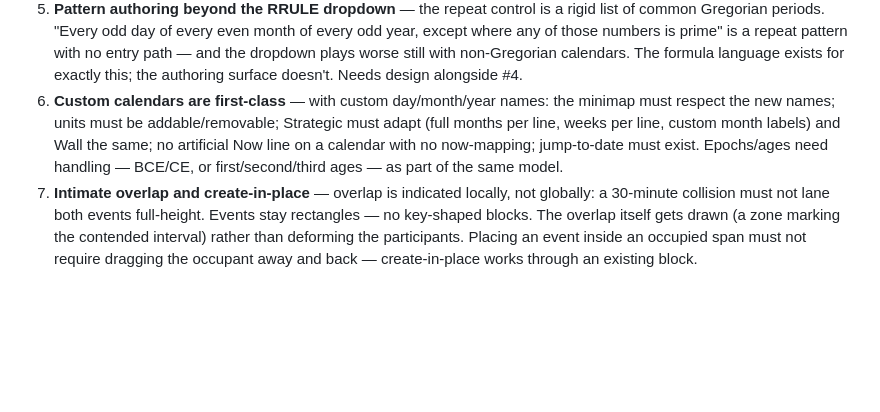
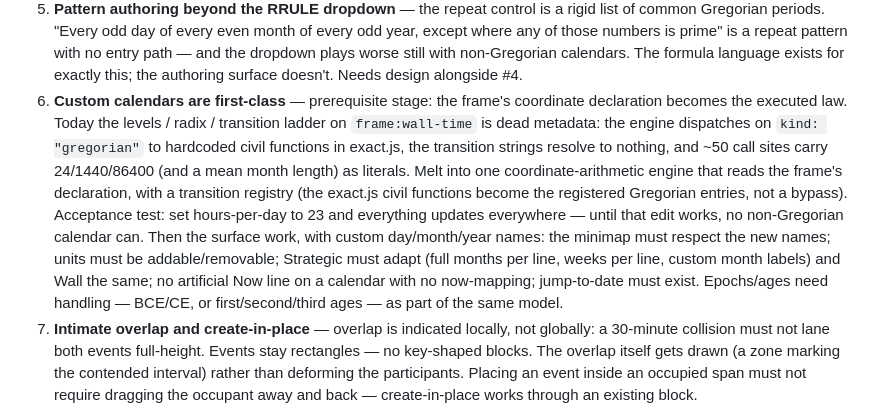
Before and after one commit to KingKutza/ChronoLog, a Markdown page: ROADMAP.md, the part around the change. GitHub-like rendering; blank space fills up the shorter version.

Commit message:
Roadmap #6: coordinate law as prerequisite, 23-hour-day acceptance test

```diff
--- a/ROADMAP.md
+++ b/ROADMAP.md
@@ -75,13 +75,23 @@ the archive.
    plays worse still with non-Gregorian calendars. The formula language
    exists for exactly this; the authoring surface doesn't. Needs design
    alongside #4.
-6. **Custom calendars are first-class** — with custom day/month/year
-   names: the minimap must respect the new names; units must be
-   addable/removable; Strategic must adapt (full months per line, weeks
-   per line, custom month labels) and Wall the same; no artificial Now
-   line on a calendar with no now-mapping; jump-to-date must exist.
-   Epochs/ages need handling — BCE/CE, or first/second/third ages — as
-   part of the same model.
+6. **Custom calendars are first-class** — prerequisite stage: the frame's
+   coordinate declaration becomes the executed law. Today the levels /
+   radix / transition ladder on `frame:wall-time` is dead metadata: the
+   engine dispatches on `kind: "gregorian"` to hardcoded civil functions
+   in exact.js, the transition strings resolve to nothing, and ~50 call
+   sites carry 24/1440/86400 (and a mean month length) as literals. Melt
+   into one coordinate-arithmetic engine that reads the frame's
+   declaration, with a transition registry (the exact.js civil functions
+   become the registered Gregorian entries, not a bypass). Acceptance
+   test: set hours-per-day to 23 and everything updates everywhere —
+   until that edit works, no non-Gregorian calendar can. Then the
+   surface work, with custom day/month/year names: the minimap must
+   respect the new names; units must be addable/removable; Strategic
+   must adapt (full months per line, weeks per line, custom month
+   labels) and Wall the same; no artificial Now line on a calendar with
+   no now-mapping; jump-to-date must exist. Epochs/ages need handling —
+   BCE/CE, or first/second/third ages — as part of the same model.
 7. **Intimate overlap and create-in-place** — overlap is indicated
    locally, not globally: a 30-minute collision must not lane both
    events full-height. Events stay rectangles — no key-shaped blocks.
```
